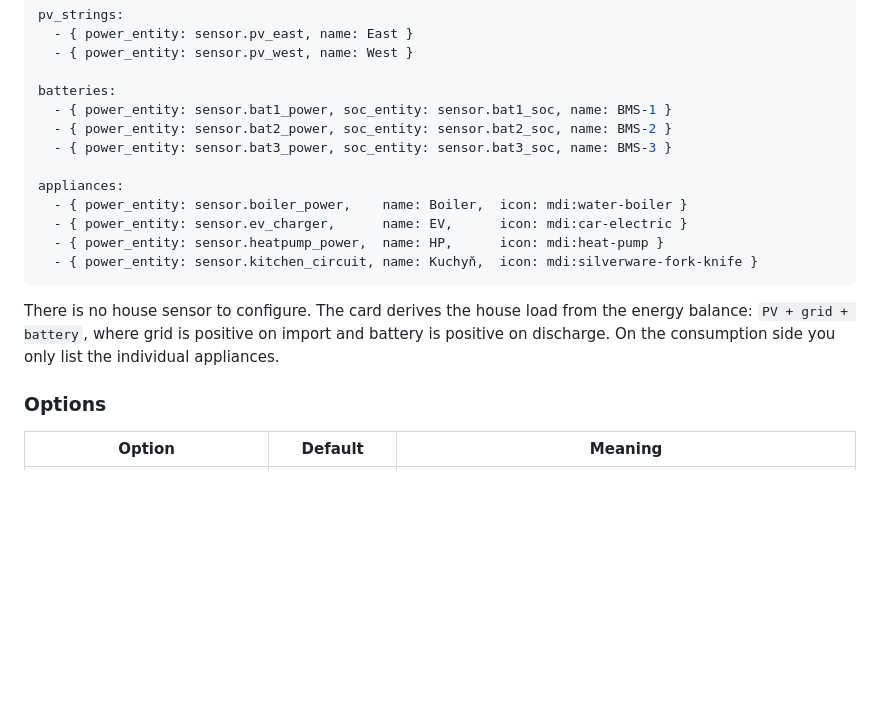
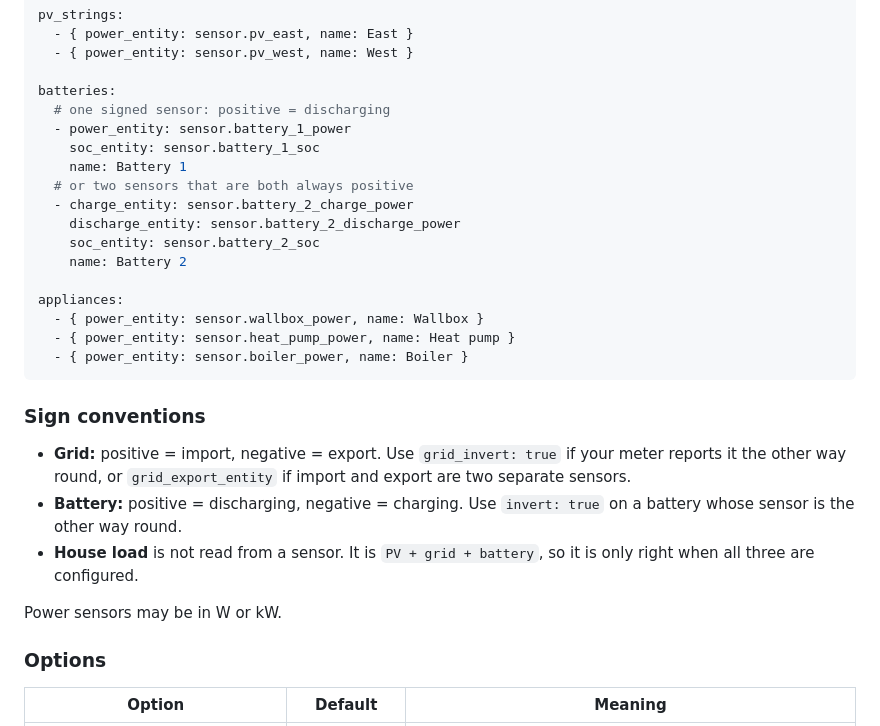
Before and after one commit to Developer089/UltimatePower-Card, a Markdown page: README.md, the part around one of its changes. Rendered like a GitHub page; blank space fills up the shorter version.

````diff
--- a/README.md
+++ b/README.md
@@ -53,18 +54,29 @@ pv_strings:
   - { power_entity: sensor.pv_west, name: West }
 
 batteries:
-  - { power_entity: sensor.bat1_power, soc_entity: sensor.bat1_soc, name: BMS-1 }
-  - { power_entity: sensor.bat2_power, soc_entity: sensor.bat2_soc, name: BMS-2 }
-  - { power_entity: sensor.bat3_power, soc_entity: sensor.bat3_soc, name: BMS-3 }
+  # one signed sensor: positive = discharging
+  - power_entity: sensor.battery_1_power
+    soc_entity: sensor.battery_1_soc
+    name: Battery 1
+  # or two sensors that are both always positive
+  - charge_entity: sensor.battery_2_charge_power
+    discharge_entity: sensor.battery_2_discharge_power
+    soc_entity: sensor.battery_2_soc
+    name: Battery 2
 
 appliances:
-  - { power_entity: sensor.boiler_power,    name: Boiler,  icon: mdi:water-boiler }
-  - { power_entity: sensor.ev_charger,      name: EV,      icon: mdi:car-electric }
-  - { power_entity: sensor.heatpump_power,  name: HP,      icon: mdi:heat-pump }
-  - { power_entity: sensor.kitchen_circuit, name: Kuchyň,  icon: mdi:silverware-fork-knife }
+  - { power_entity: sensor.wallbox_power, name: Wallbox }
+  - { power_entity: sensor.heat_pump_power, name: Heat pump }
+  - { power_entity: sensor.boiler_power, name: Boiler }
 ```
 
-There is no house sensor to configure. The card derives the house load from the energy balance: `PV + grid + battery`, where grid is positive on import and battery is positive on discharge. On the consumption side you only list the individual appliances.
+### Sign conventions
+
+- **Grid:** positive = import, negative = export. Use `grid_invert: true` if your meter reports it the other way round, or `grid_export_entity` if import and export are two separate sensors.
+- **Battery:** positive = discharging, negative = charging. Use `invert: true` on a battery whose sensor is the other way round.
+- **House load** is not read from a sensor. It is `PV + grid + battery`, so it is only right when all three are configured.
+
+Power sensors may be in W or kW.
 
 ### Options
 
````
Also changed, not shown: other parts of README.md (+36 -38 lines), README.cs.md (added, +118 -0 lines), info.md (+10 -6 lines), docs/images/preview-dark-cs.png (added), docs/images/preview-dark-en.png (added), docs/images/preview-light-cs.png (added), docs/images/preview-light-en.png (added), 6 other files.
